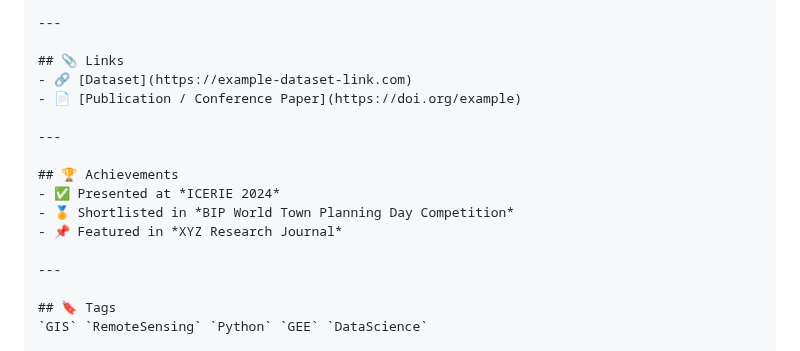
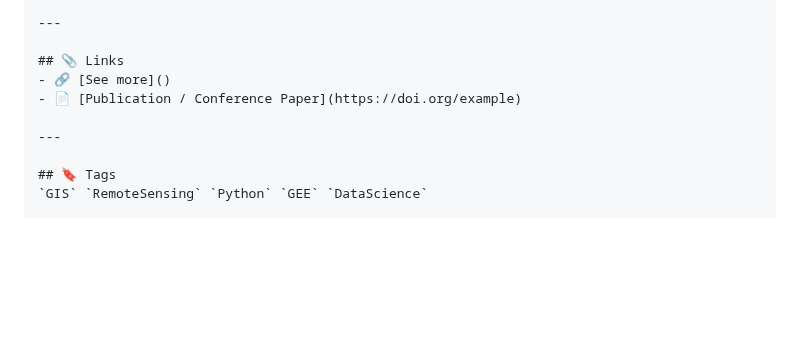
Before and after one commit to imtiajiqbalmahfuj/imtiajiqbal-portfolio, a Markdown page: Projects/20000 Project Title/README.md, the part around the change. Drawn GitHub-style; blank space fills up the shorter version.

```diff
--- a/Projects/20000 Project Title/README.md
+++ b/Projects/20000 Project Title/README.md
@@ -40,15 +40,8 @@
 ---
 
 ## 📎 Links
-- 🔗 [Dataset](https://example-dataset-link.com)
+- 🔗 [See more]()
 - 📄 [Publication / Conference Paper](https://doi.org/example)
-
----
-
-## 🏆 Achievements
-- ✅ Presented at *ICERIE 2024*
-- 🏅 Shortlisted in *BIP World Town Planning Day Competition*
-- 📌 Featured in *XYZ Research Journal*
 
 ---
 
```
